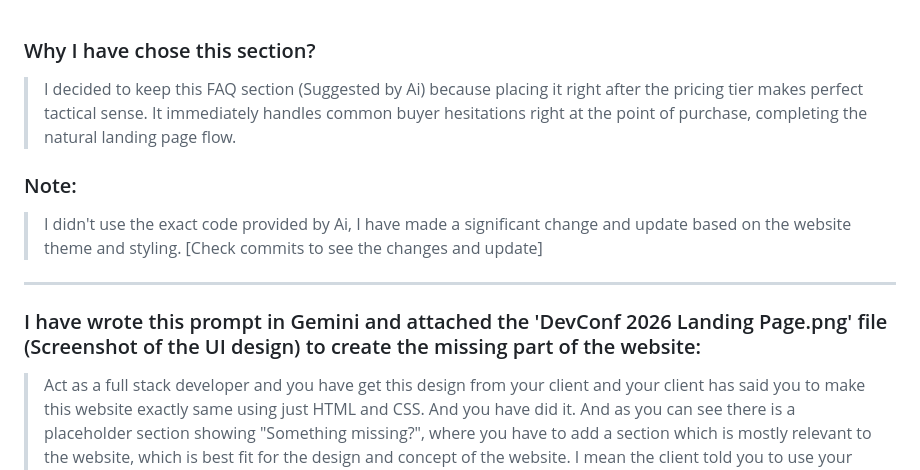
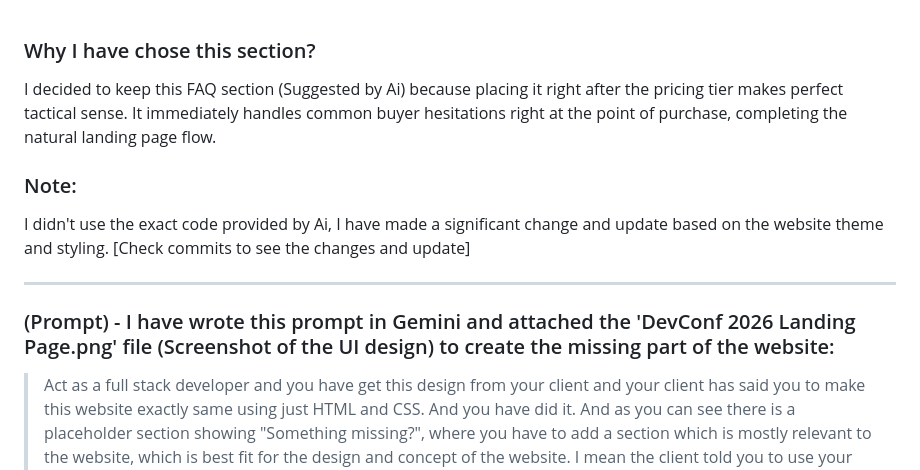
Before and after one commit to ormahbub/devconf, a Markdown page: PROMPTS.md, the part around the change. Drawn GitHub-style.

Commit message:
convert text from quote to paragraph, two text in prompts file.

```diff
--- a/PROMPTS.md
+++ b/PROMPTS.md
@@ -1,14 +1,14 @@
 ### Why I have chose this section?
 
-> I decided to keep this FAQ section (Suggested by Ai) because placing it right after the pricing tier makes perfect tactical sense. It immediately handles common buyer hesitations right at the point of purchase, completing the natural landing page flow.
+I decided to keep this FAQ section (Suggested by Ai) because placing it right after the pricing tier makes perfect tactical sense. It immediately handles common buyer hesitations right at the point of purchase, completing the natural landing page flow.
 
 ### Note:
 
-> I didn't use the exact code provided by Ai, I have made a significant change and update based on the website theme and styling. [Check commits to see the changes and update]
+I didn't use the exact code provided by Ai, I have made a significant change and update based on the website theme and styling. [Check commits to see the changes and update]
 
 ---
 
-### I have wrote this prompt in Gemini and attached the 'DevConf 2026 Landing Page.png' file (Screenshot of the UI design) to create the missing part of the website:
+### (Prompt) - I have wrote this prompt in Gemini and attached the 'DevConf 2026 Landing Page.png' file (Screenshot of the UI design) to create the missing part of the website:
 
 > Act as a full stack developer and you have get this design from your client and your client has said you to make this website exactly same using just HTML and CSS. And you have did it. And as you can see there is a placeholder section showing "Something missing?", where you have to add a section which is mostly relevant to the website, which is best fit for the design and concept of the website. I mean the client told you to use your won creativity and complete the design.
 >
```
